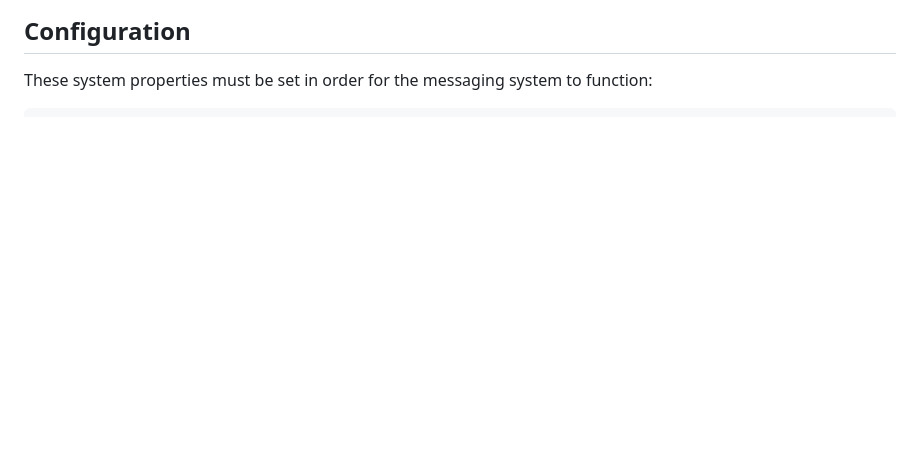
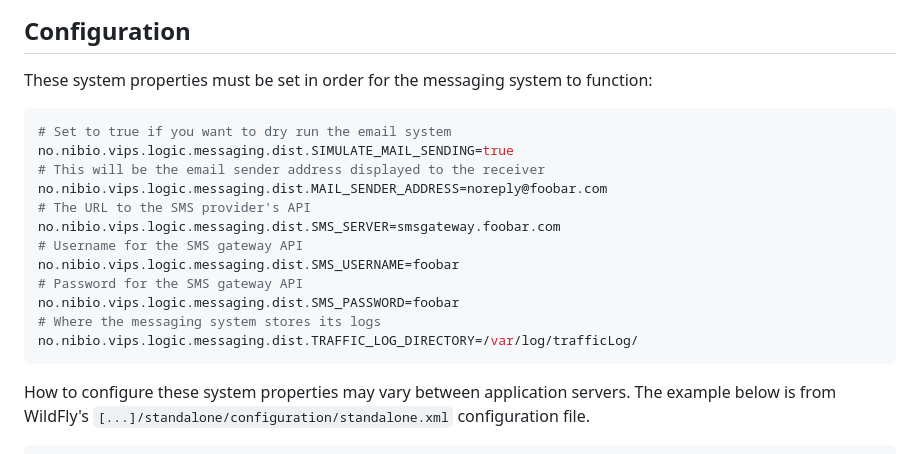
Before and after one commit to Norsk-institutt-for-biookonomi/vips-logic, a Markdown page: docs/messaging.md, the part around one of its changes. GitHub-like rendering; blank space fills up the shorter version.

Commit message:
Updated docs for notification system

````diff
--- a/docs/messaging.md
+++ b/docs/messaging.md
@@ -3,4 +25,21 @@
 ## Configuration
 These system properties must be set in order for the messaging system to function:
 
+```bash
+# Set to true if you want to dry run the email system
+no.nibio.vips.logic.messaging.dist.SIMULATE_MAIL_SENDING=true
+# This will be the email sender address displayed to the receiver
+no.nibio.vips.logic.messaging.dist.MAIL_SENDER_ADDRESS=noreply@foobar.com
+# The URL to the SMS provider's API
+no.nibio.vips.logic.messaging.dist.SMS_SERVER=smsgateway.foobar.com
+# Username for the SMS gateway API
+no.nibio.vips.logic.messaging.dist.SMS_USERNAME=foobar
+# Password for the SMS gateway API
+no.nibio.vips.logic.messaging.dist.SMS_PASSWORD=foobar
+# Where the messaging system stores its logs
+no.nibio.vips.logic.messaging.dist.TRAFFIC_LOG_DIRECTORY=/var/log/trafficLog/
+```
+
+How to configure these system properties may vary between application servers. The example below is from WildFly's `[...]/standalone/configuration/standalone.xml` configuration file.
+
 ```xml
````
Also changed, not shown: other parts of docs/messaging.md (+32 -9 lines), docs/illustrations/messaging_sms_billing_settings.png (added), docs/illustrations/messaging_user_preferences.png (added).
